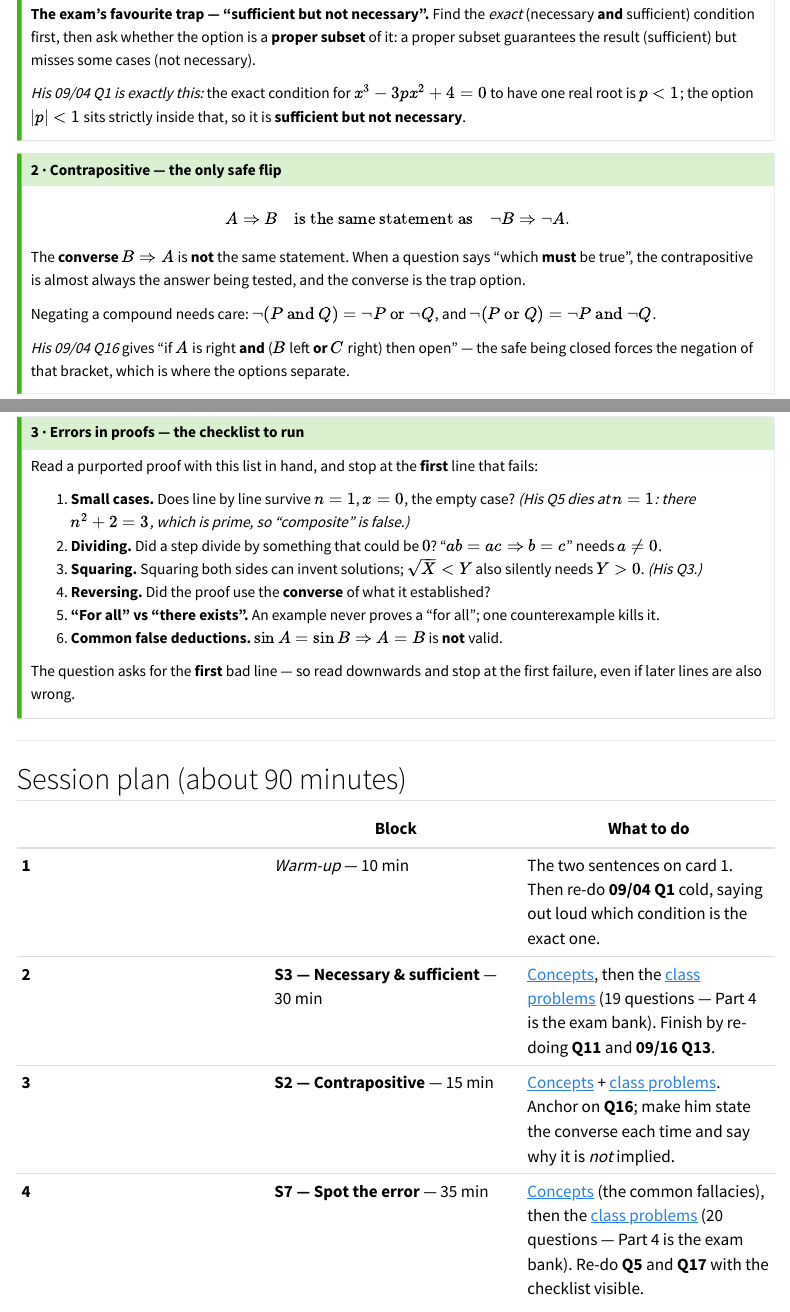
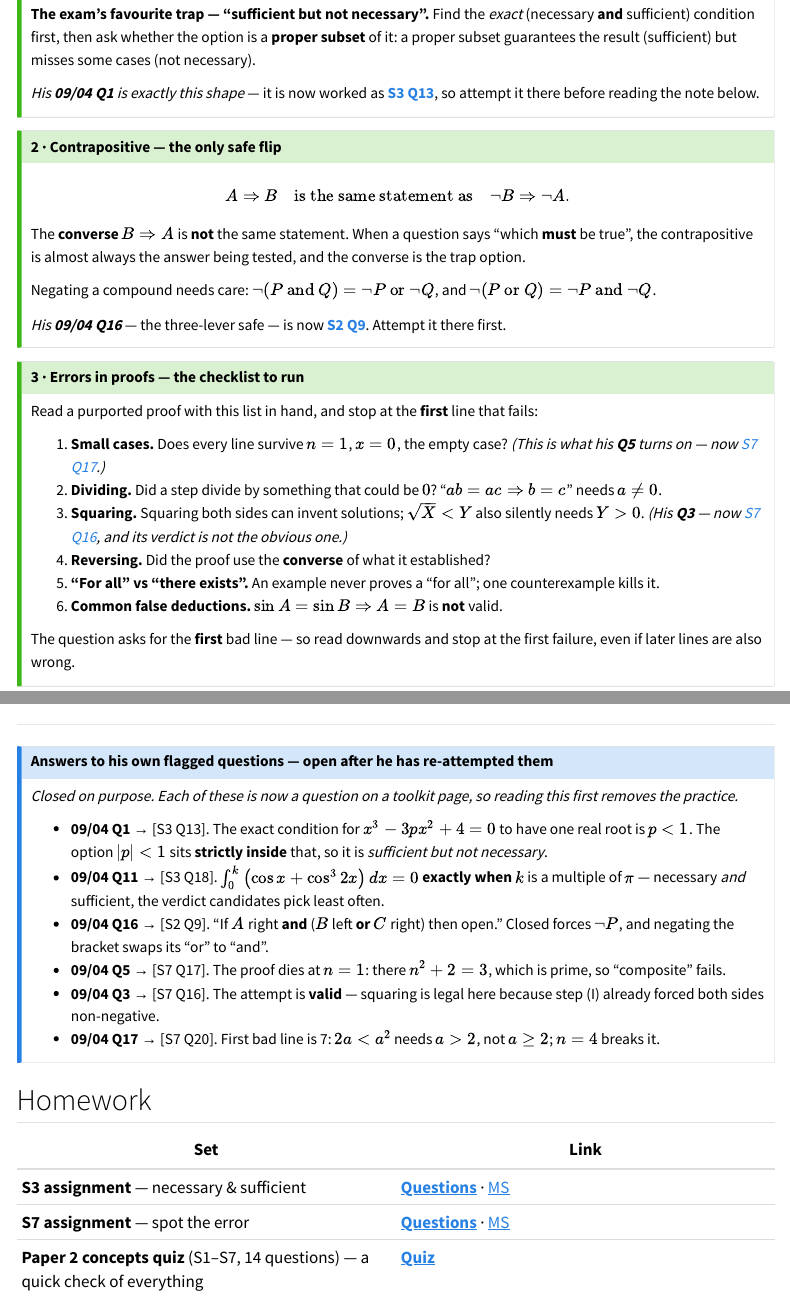
Before and after one commit to Daye-Lee18/TMUA, a Quarto document (students/woosung/session_paper2_reasoning.qmd): the page in a window 1100 px wide, from 680 px down, and a second part further down, joined at a grey line. Rendered offline with R 4.5, knitr and Pandoc in place of Quarto, with nearby package versions; menus at the side of the page are left out.

Commit message:
Apply the 'minimise what is visible' rule to hub and session pages
The rule was only ever rolled out to clinic class_material pages. Three kinds
of leak remained.

Hub clinic table (students/woosung/index.qmd). The 'Why - from his papers'
column printed the answers next to the Open link: 'the exact condition is
p<1, the option |p|<1 sits inside it, so sufficient but not necessary',
'the converse is the trap option', 'first bad line is 7'. The column is now
'Where it comes from' and carries only the question references; everything
that gives an answer away moved into a collapsed toggle under the table.

Shared toolkit pages named a student in six places - a star marker defined as
'ones Woosung flagged', and three solution bylines reading "Woosung's own
mock question". Both students use these pages. Markers kept, definitions made
impersonal: star = already met on a mock sat here, diamond = also in the
self-study sets.

Session plan (session_paper2_reasoning.qmd). Its concept cards legitimately
teach the ideas, so those stay visible, but the question-specific answers
were spoiling S3 Q13/Q18, S2 Q9 and S7 Q16/Q17/Q20, which is where those
questions now live. They move to a toggle and the cards link to the toolkit
question instead.

Audited the rest: figures between a question and its toggle are down to the
three verified data-figure exceptions (differentiation Q5, graph_clinic Q1,
graphs_clinic Q1 - each one's wording points at the diagram). Yeo's hub keeps
its 'you got this wrong in 2016 Q3' notes: those give a source and a status,
not an answer.

Rule recorded in memory so it is applied to new pages rather than retro-fitted.

```diff
--- a/students/woosung/index.qmd
+++ b/students/woosung/index.qmd
@@ -81 +79,24 @@ Q3/Q5/Q17 in S7, Q1/Q11 in S3 and Q16 in S2 — so each session runs on the pape
-| **2** | **Coordinate geometry — circles & the plane** | **his loudest gap:** 09/04 P1 **B✗** (100 circles — now Q13 in the clinic), **J⚠** (tangent lines), **J′⚠** (distances); P2 Q10⚠ (regions); 09/16 P1 Q7⚠ | **[Open](../../lessons/coordinate_geometry_clinic/class_material.qmd)** — 25 | **[Questions](../../lessons/coordinate_geometry_clinic/assignment_student.qmd)** (15) · [MS](../../lessons/coordinate_geometry_clinic/assignment_ms.qmd) |
+| **0** | **Triangles — the ambiguous case** | *done last week* · P2 **Q11** | **[Open](../../lessons/triangle_clinic/class_material.qmd)** | **[Questions](../../lessons/triangle_clinic/assignment_student.qmd)** · [MS](../../lessons/triangle_clinic/assignment_ms.qmd) |
+| **1** | **Unfamiliar graphs** | P1 **H′** · P2 symmetry & transformations | **[Concepts](../../lessons/graph_clinic/concepts.qmd)** · **[Open](../../lessons/graph_clinic/class_material.qmd)** | **[Questions](../../lessons/graph_clinic/assignment_student.qmd)** · [MS](../../lessons/graph_clinic/assignment_ms.qmd) |
+| **2** | **Coordinate geometry — circles & the plane** | **his loudest gap** · 09/04 P1 **B**, **J**, **J′** · P2 **Q10** · 09/16 P1 **Q7** | **[Open](../../lessons/coordinate_geometry_clinic/class_material.qmd)** — 25 | **[Questions](../../lessons/coordinate_geometry_clinic/assignment_student.qmd)** (15) · [MS](../../lessons/coordinate_geometry_clinic/assignment_ms.qmd) |
+| **3** | **Paper 2 — necessary & sufficient** *(Arg2)* | 09/04 **Q1**, **Q7**, **Q11** · 09/16 **Q5**, **Q13** | **[Concepts](../../toolkit/s03_concepts.qmd)** · **[Open](../../toolkit/s03_necessary_sufficient.qmd)** — 19 | **[Questions](../../toolkit/s03_assignment_student.qmd)** · [MS](../../toolkit/s03_assignment_ms.qmd) |
+| **4** | **Paper 2 — converse & contrapositive** *(Arg1)* | 09/04 **Q16** | **[Concepts](../../toolkit/s02_concepts.qmd)** · **[Open](../../toolkit/s02_converse_contrapositive.qmd)** — 11 | **[Questions](../../toolkit/s02_assignment_student.qmd)** · [MS](../../toolkit/s02_assignment_ms.qmd) |
+| **5** | **Paper 2 — spot the error** *(Err1, Err2)* | 09/04 **Q3**, **Q5**, **Q17** · 09/16 **Q4** | **[Concepts](../../toolkit/s07_concepts.qmd)** · **[Open](../../toolkit/s07_spot_the_error.qmd)** — 20 | **[Questions](../../toolkit/s07_assignment_student.qmd)** · [MS](../../toolkit/s07_assignment_ms.qmd) |
+| **6** | **Paper 2 — scrambled proofs** *(Prf4)* | *nothing flagged* — see the note below | **[Concepts](../../toolkit/s06_concepts.qmd)** · **[Open](../../toolkit/s06_scrambled_proofs.qmd)** — 10 · [extra practice](../../toolkit/s06_extra_practice.qmd) — 8 | **[Questions](../../toolkit/s06_assignment_student.qmd)** · [MS](../../toolkit/s06_assignment_ms.qmd) |
+
+::: {.callout-note collapse="true" appearance="simple" icon=false}
+## What each flagged question actually was — open only after attempting the clinic
+
+*Kept closed on purpose: several of these state the answer.*
+
+| # | Clinic | The questions, and what they turned on |
+|---|---|---|
+| **0** | Triangles | **P2 Q11** — "educated guess": two triangles fit, so the answer is a range of $x$, not a value. |
+| **1** | Unfamiliar graphs | **P1 H′** — $\log_2$ of a trig expression; **P2** — symmetry and transformations of an unfamiliar curve. |
+| **2** | Coordinate geometry | **09/04 P1 B** — 100 concentric circles; he answered $\sqrt{10}$, the answer is $10$ (now Q13 in the clinic). **J** — two circles tangent to one line. **J′** — a quadrilateral via distances. **P2 Q10** — the region $\lvert y-x^{2}\rvert<2$ with $x+y<4$. **09/16 P1 Q7** — a locus, which is beyond the TMUA spec. |
+| **3** | Necessary & sufficient | **Q1** — the exact condition is $p<1$, and the option $\lvert p\rvert<1$ sits strictly inside it, so it is *sufficient but not necessary*. **Q11**, **Q7** ("necessarily true"), **09/16 Q5** and **Q13**. |
+| **4** | Converse & contrapositive | **Q16** — the three-lever safe. "Which **must** be true" wants the contrapositive; the converse is the trap option. |
+| **5** | Spot the error | **Q5** — the proof dies at $n=1$, where $n^{2}+2=3$ is prime. **Q17** — first bad line is 7. **Q3** — $\sqrt{x-3}<x-2$; in fact the attempt is valid. **09/16 Q4**. |
+| **6** | Scrambled proofs | Nothing flagged. The format is **rare** — one TMUA question in eight years, **2016 P2 Q7**, now worked as [S6 Q11](../../toolkit/s06_scrambled_proofs.qmd). |
+:::
+
--- a/students/woosung/session_paper2_reasoning.qmd
+++ b/students/woosung/session_paper2_reasoning.qmd
@@ -37,8 +37,8 @@ The three parts of this session — **spot the error**, **necessary & sufficient
 condition first, then ask whether the option is a **proper subset** of it: a proper subset guarantees the result
 (sufficient) but misses some cases (not necessary).
 
-*His 09/04 Q1 is exactly this:* the exact condition for $x^3-3px^2+4=0$ to have one real root is $p<1$; the
-option $\lvert p\rvert<1$ sits strictly inside that, so it is **sufficient but not necessary**.
+*His **09/04 Q1** is exactly this shape* — it is now worked as
+**[S3 Q13](../../toolkit/s03_necessary_sufficient.qmd)**, so attempt it there before reading the note below.
 :::
 
 ::: {.callout-tip}
@@ -52,8 +52,8 @@ the contrapositive is almost always the answer being tested, and the converse is
 Negating a compound needs care: $\lnot(P\text{ and }Q)=\lnot P\text{ or }\lnot Q$, and
 $\lnot(P\text{ or }Q)=\lnot P\text{ and }\lnot Q$.
 
-*His 09/04 Q16* gives "if $A$ is right **and** ($B$ left **or** $C$ right) then open" — the safe being closed
-forces the negation of that bracket, which is where the options separate.
+*His **09/04 Q16*** — the three-lever safe — is now
+**[S2 Q9](../../toolkit/s02_converse_contrapositive.qmd)**. Attempt it there first.
 :::
 
 ::: {.callout-tip}
@@ -61,11 +61,11 @@ forces the negation of that bracket, which is where the options separate.
 
 Read a purported proof with this list in hand, and stop at the **first** line that fails:
 
-1. **Small cases.** Does line by line survive $n=1$, $x=0$, the empty case? *(His Q5 dies at $n=1$: there
-   $n^2+2=3$, which is prime, so "composite" is false.)*
+1. **Small cases.** Does every line survive $n=1$, $x=0$, the empty case? *(This is what his **Q5** turns
+   on — now [S7 Q17](../../toolkit/s07_spot_the_error.qmd).)*
 2. **Dividing.** Did a step divide by something that could be $0$? "$ab=ac\Rightarrow b=c$" needs $a\neq0$.
 3. **Squaring.** Squaring both sides can invent solutions; $\sqrt{X}<Y$ also silently needs $Y>0$.
-   *(His Q3.)*
+   *(His **Q3** — now [S7 Q16](../../toolkit/s07_spot_the_error.qmd), and its verdict is not the obvious one.)*
 4. **Reversing.** Did the proof use the **converse** of what it established?
 5. **"For all" vs "there exists".** An example never proves a "for all"; one counterexample kills it.
 6. **Common false deductions.** $\sin A=\sin B\Rightarrow A=B$ is **not** valid.
@@ -95,6 +95,24 @@ the mark.
 
 ---
 
+::: {.callout-note collapse="true" appearance="simple" icon=false}
+## Answers to his own flagged questions — open after he has re-attempted them
+
+*Closed on purpose. Each of these is now a question on a toolkit page, so reading this first removes the
+practice.*
+
+- **09/04 Q1** → [S3 Q13]. The exact condition for $x^{3}-3px^{2}+4=0$ to have one real root is $p<1$. The
+  option $\lvert p\rvert<1$ sits **strictly inside** that, so it is *sufficient but not necessary*.
+- **09/04 Q11** → [S3 Q18]. $\int_{0}^{k}\left(\cos x+\cos^{3}2x\right)dx=0$ **exactly when** $k$ is a
+  multiple of $\pi$ — necessary *and* sufficient, the verdict candidates pick least often.
+- **09/04 Q16** → [S2 Q9]. "If $A$ right **and** ($B$ left **or** $C$ right) then open." Closed forces
+  $\lnot P$, and negating the bracket swaps its "or" to "and".
+- **09/04 Q5** → [S7 Q17]. The proof dies at $n=1$: there $n^{2}+2=3$, which is prime, so "composite" fails.
+- **09/04 Q3** → [S7 Q16]. The attempt is **valid** — squaring is legal here because step (I) already forced
+  both sides non-negative.
+- **09/04 Q17** → [S7 Q20]. First bad line is 7: $2a<a^{2}$ needs $a>2$, not $a\ge2$; $n=4$ breaks it.
+:::
+
 ## Homework
 
 | Set | Link |
--- a/toolkit/index.qmd
+++ b/toolkit/index.qmd
@@ -72,3 +71,4 @@ Questions marked **★** are ones 이우성 flagged on his own mock; **◆** mar
+the **[self-study sets](../lessons/index.qmd)**. **S6** has only one: the Prf4 scrambled-proof format has been
 examined exactly **once in eight years**, and that question — **2016 P2 Q7** — is now
 [S6 Q11](s06_scrambled_proofs.qmd). There is no bank to build beyond it, so the rest of that page stays
 purpose-built.
--- a/toolkit/s02_converse_contrapositive.qmd
+++ b/toolkit/s02_converse_contrapositive.qmd
@@ -745,8 +745,8 @@ negation anywhere, they have almost certainly proved the converse instead.
 
 Three from real exam material, and they are deliberately the **same question** growing harder: a rule of the
 form "if $P$ then $Q$" is given, and you must pick the one statement that genuinely follows. The answer is
-the **contrapositive** every time — what changes is how much work the negation takes. **★** marks the one
-이우성 flagged on his own mock.
+the **contrapositive** every time — what changes is how much work the negation takes. **★** marks a
+question that has already come up on a mock sat here.
 
 ::: {.callout-important}
 ## The two negations these questions live on
@@ -830,7 +830,7 @@ Which one of the following statements must be true?
 ::: {.callout-note collapse="true" appearance="simple" icon=false}
 ## Solution
 
-[*(Hard — 이우성's own mock question; a nested negation)*]{style="color:#7a5195"}
+[*(Hard — a question already met on a mock; a nested negation)*]{style="color:#7a5195"}
 **D.** Let $P$ = "$A$ right **and** ($B$ left **or** $C$ right)" and $Q$ = "the safe is open". All we are told
 is $P\Rightarrow Q$ — *nothing more*: we do not know whether $P$ is true, nor whether $Q$ is.
 
--- a/toolkit/s03_necessary_sufficient.qmd
+++ b/toolkit/s03_necessary_sufficient.qmd
@@ -675,7 +675,8 @@ plt.tight_layout(); plt.show()
 
 # Part 4 — Exam bank
 
-Twelve more, all from real exam material: **★** marks the two that 이우성 flagged on his own mock. They are
+Twelve more, all from real exam material. **★** marks a question that has already come up on a mock sat
+here. They are
 grouped so that each group drills one *way of thinking*, not one topic. Work the group, not the question.
 
 ::: {.callout-note appearance="simple"}
@@ -947,7 +948,7 @@ Consider the equation $x^{3}-3px^{2}+4=0$, where $p$ is a real parameter. Which
 ::: {.callout-note collapse="true" appearance="simple" icon=false}
 ## Solution
 
-[*(Hard — 이우성's own mock question)*]{style="color:#7a5195"}
+[*(Hard — a question already met on a mock)*]{style="color:#7a5195"}
 **E.** Find the **exact** condition first, exactly as the routine says.
 
 $f'(x)=3x^{2}-6px=3x(x-2p)$, so the stationary points are $x=0$ and $x=2p$, with values
@@ -1152,7 +1153,7 @@ Which of the following best describes the logical relationship between P and Q?
 ::: {.callout-note collapse="true" appearance="simple" icon=false}
 ## Solution
 
-[*(Hard — 이우성's own mock question)*]{style="color:#7a5195"}
+[*(Hard — a question already met on a mock)*]{style="color:#7a5195"}
 **A — necessary and sufficient.** Integrate once and the question becomes a statement about a single
 function of $k$:
 $$F(k)=\int_{0}^{k}\left(\cos x+\cos^{3}2x\right)dx=\sin k+\frac{\sin 2k}{2}-\frac{\sin^{3}2k}{6},$$
```
Also changed, not shown: students/woosung/index.qmd (8 more changed lines), toolkit/index.qmd (3 more changed lines).
